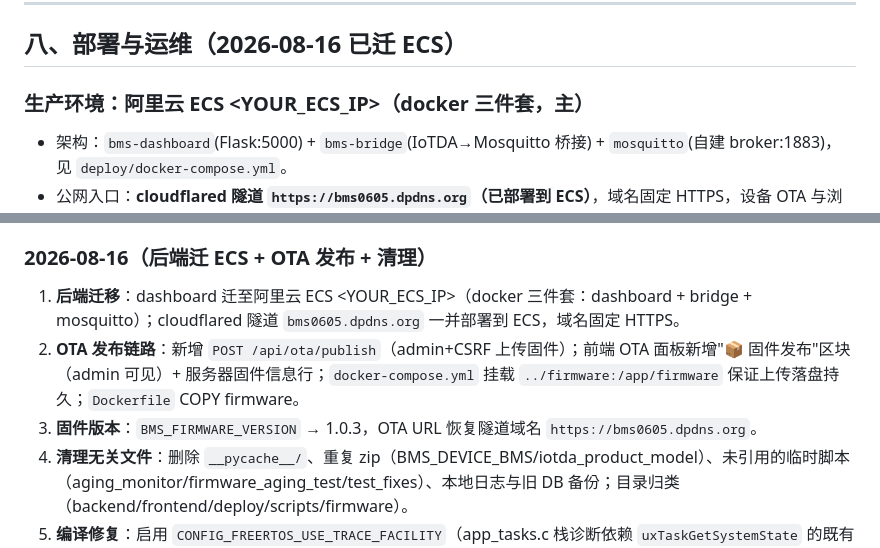
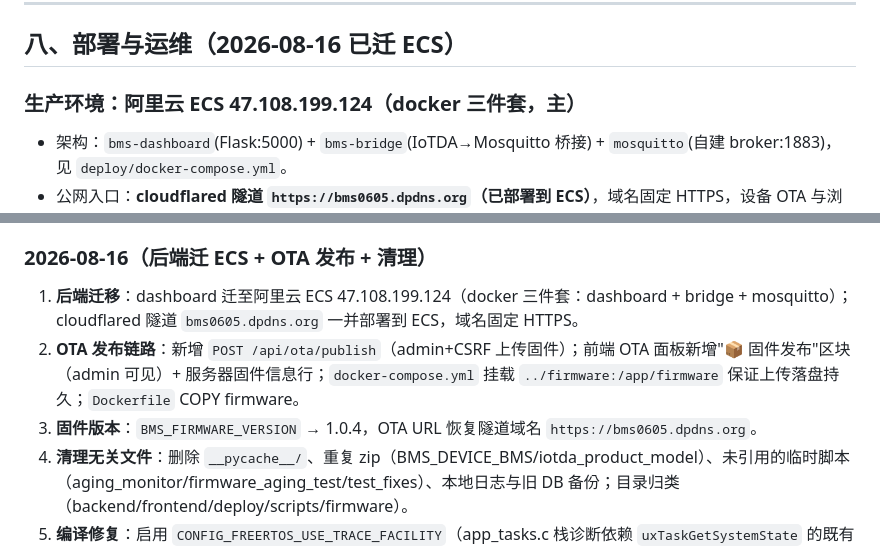
Before and after one commit to A123456123456-zrz/BMS-Dashboard, a Markdown page: 说明书/项目文件说明.md, 2 parts joined by grey strips. Rendered like a GitHub page.

```diff
--- a/说明书/项目文件说明.md
+++ b/说明书/项目文件说明.md
@@ -223,7 +223,7 @@ tools/dashboard/
 
 ## 八、部署与运维（2026-08-16 已迁 ECS）
 
-### 生产环境：阿里云 ECS <YOUR_ECS_IP>（docker 三件套，主）
+### 生产环境：阿里云 ECS 47.108.199.124（docker 三件套，主）
 - 架构：`bms-dashboard`(Flask:5000) + `bms-bridge`(IoTDA→Mosquitto 桥接) + `mosquitto`(自建 broker:1883)，见 `deploy/docker-compose.yml`。
 - 公网入口：**cloudflared 隧道 `https://bms0605.dpdns.org`（已部署到 ECS）**，域名固定 HTTPS，设备 OTA 与浏览器均走它。
 - 一键发布：`tools/scripts/publish_ecs.sh`（上传固件/前端 → docker compose up -d --build → 重启 → 清理旧镜像/固件/备份）。
@@ -304,9 +304,9 @@ tools/dashboard/
 4. **缓存 `?v=`** 已 bump 到 `1786526530`，**刷新即生效**（前端改动无需重启 Flask）。
 
 ### 2026-08-16（后端迁 ECS + OTA 发布 + 清理）
-1. **后端迁移**：dashboard 迁至阿里云 ECS <YOUR_ECS_IP>（docker 三件套：dashboard + bridge + mosquitto）；cloudflared 隧道 `bms0605.dpdns.org` 一并部署到 ECS，域名固定 HTTPS。
+1. **后端迁移**：dashboard 迁至阿里云 ECS 47.108.199.124（docker 三件套：dashboard + bridge + mosquitto）；cloudflared 隧道 `bms0605.dpdns.org` 一并部署到 ECS，域名固定 HTTPS。
 2. **OTA 发布链路**：新增 `POST /api/ota/publish`（admin+CSRF 上传固件）；前端 OTA 面板新增"📦 固件发布"区块（admin 可见）+ 服务器固件信息行；`docker-compose.yml` 挂载 `../firmware:/app/firmware` 保证上传落盘持久；`Dockerfile` COPY firmware。
-3. **固件版本**：`BMS_FIRMWARE_VERSION` → 1.0.3，OTA URL 恢复隧道域名 `https://bms0605.dpdns.org`。
+3. **固件版本**：`BMS_FIRMWARE_VERSION` → 1.0.4，OTA URL 恢复隧道域名 `https://bms0605.dpdns.org`。
 4. **清理无关文件**：删除 `__pycache__/`、重复 zip（BMS_DEVICE_BMS/iotda_product_model）、未引用的临时脚本（aging_monitor/firmware_aging_test/test_fixes）、本地日志与旧 DB 备份；目录归类（backend/frontend/deploy/scripts/firmware）。
 5. **编译修复**：启用 `CONFIG_FREERTOS_USE_TRACE_FACILITY`（app_tasks.c 栈诊断依赖 `uxTaskGetSystemState` 的既有链接错误）。
 
```
Also changed, not shown: README.md (+2 -2 lines), 说明书/09_项目质量多维评估.md (+3 -3 lines).
